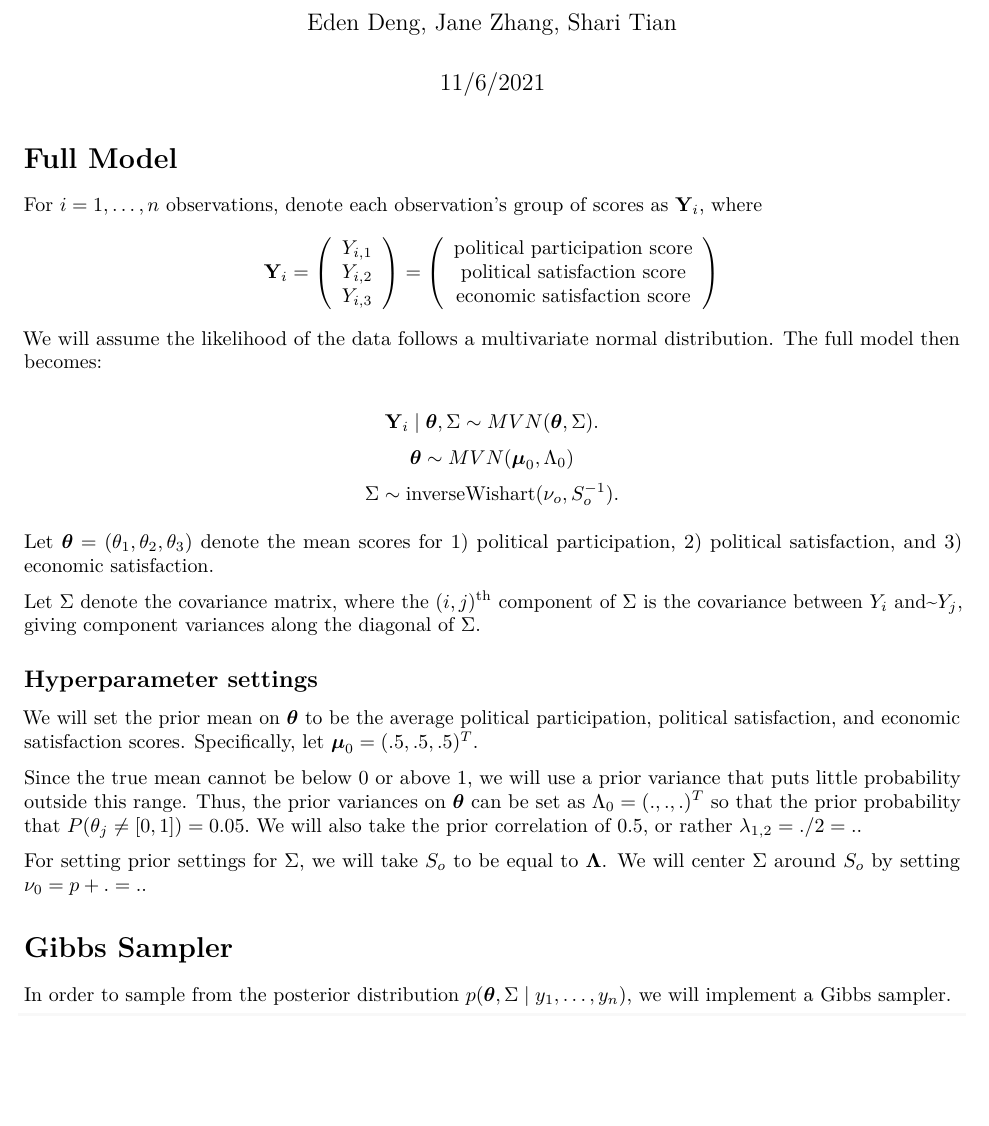
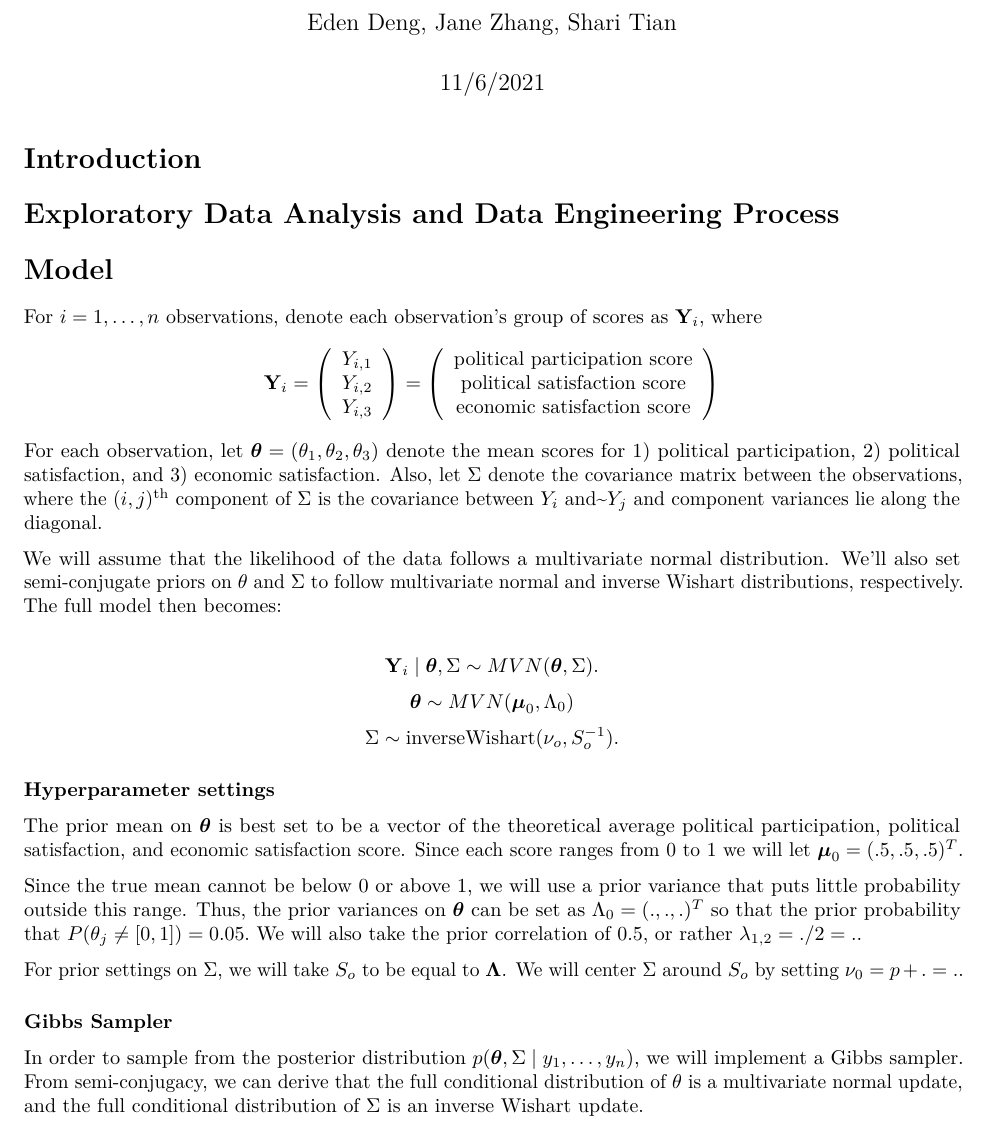
Before and after one commit to edenzdeng/datathon2021, an R Markdown document (write-up.Rmd): part of page 1 of 2, cut so that both start at the same text, the shorter picture padded with empty space. Rendered offline with R 4.5, knitr and Pandoc, then LaTeX, with nearby package versions; some code elsewhere in the file could not run offline.

Commit message:
added to write up

````diff
--- a/write-up.Rmd
+++ b/write-up.Rmd
@@ -11,8 +11,11 @@ output:
 knitr::opts_chunk$set(echo = TRUE)
 ```
 
+# Introduction
 
-# Full Model
+# Exploratory Data Analysis and Data Engineering Process
+
+# Model
 
 For $i=1,\ldots,n$ observations, denote each observation's group of scores as $\textbf{Y}_i$, where
 $$
@@ -27,30 +30,26 @@ Y_{i,3}\\
 \text{economic satisfaction score}\\
 \end{array} \right)
 $$
-We will assume the likelihood of the data follows a multivariate normal distribution. The full model then becomes:
+For each observation, let $\boldsymbol{\theta} = ({\theta}_1, \theta_2, \theta_3)$ denote the mean scores for 1) political participation, 2) political satisfaction, and 3) economic satisfaction. Also, let $\Sigma$ denote the covariance matrix between the observations, where the $(i,j)^{\text{th}}$ component of $\Sigma$ is the covariance between $Y_i$ and~$Y_j$ and component variances lie along the diagonal.
+
+We will assume that the likelihood of the data follows a multivariate normal distribution. We'll also set semi-conjugate priors on $\theta$ and $\Sigma$ to follow multivariate normal and inverse Wishart distributions, respectively. The full model then becomes:
 
 $$\textbf{Y}_i \mid \boldsymbol{\theta}, \Sigma \sim MVN(\boldsymbol{\theta}, \Sigma).$$
 $$\boldsymbol{\theta} \sim MVN(\boldsymbol{\mu}_0, \Lambda_0)$$
 $$ \Sigma \sim \text{inverseWishart}(\nu_o, S_o^{-1}).$$
 
-Let $\boldsymbol{\theta} = ({\theta}_1, \theta_2, \theta_3)$ denote the mean scores for 1) political participation, 2) political satisfaction, and 3) economic satisfaction.
+### Hyperparameter settings
 
-Let $\Sigma$ denote the covariance matrix, where the $(i,j)^{\text{th}}$
-component of $\Sigma$ is the covariance between $Y_i$ and~$Y_j$, giving component variances along the diagonal of $\Sigma$.
-
-
-## Hyperparameter settings
-
-We will set the prior mean on $\boldsymbol{\theta}$ to be the average political participation, political satisfaction, and economic satisfaction scores. Specifically, let $\boldsymbol{\mu}_0 = (.5,.5,.5)^T$.
+The prior mean on $\boldsymbol{\theta}$ is best set to be a vector of the theoretical average political participation, political satisfaction, and economic satisfaction score. Since each score ranges from 0 to 1 we will let $\boldsymbol{\mu}_0 = (.5,.5,.5)^T$.
 
 Since the true mean cannot be below 0 or above 1, we will use a prior variance that puts little probability outside this range. Thus, the prior variances on $\boldsymbol{\theta}$ can be set as $\Lambda_0 = (.,.,.)^T$ so that the prior probability that $P(\theta_j \neq [0,1]) = 0.05.$ We will also take the prior correlation of 0.5, or rather $\lambda_{1,2} = ./2 = .$.
 
-For setting prior settings for $\Sigma$, we will take $S_o$ to be equal to $\boldsymbol{\Lambda}$. We will center $\Sigma$ around $S_o$ by setting
+For prior settings on $\Sigma$, we will take $S_o$ to be equal to $\boldsymbol{\Lambda}$. We will center $\Sigma$ around $S_o$ by setting
 $\nu_0 = p + . = .$.
 
-# Gibbs Sampler
+### Gibbs Sampler
 
-In order to sample from the posterior distribution $p(\boldsymbol{\theta}, \Sigma \mid y_1, \ldots, y_n)$, we will implement a Gibbs sampler.
+In order to sample from the posterior distribution $p(\boldsymbol{\theta}, \Sigma \mid y_1, \ldots, y_n)$, we will implement a Gibbs sampler. From semi-conjugacy, we can derive that the full conditional distribution of $\theta$ is a multivariate normal update, and the full conditional distribution of $\Sigma$ is an inverse Wishart update.
 
 ```{r}
 library(mvtnorm)
````
Also changed, not shown: write-up.Rmd (14 more changed lines).
